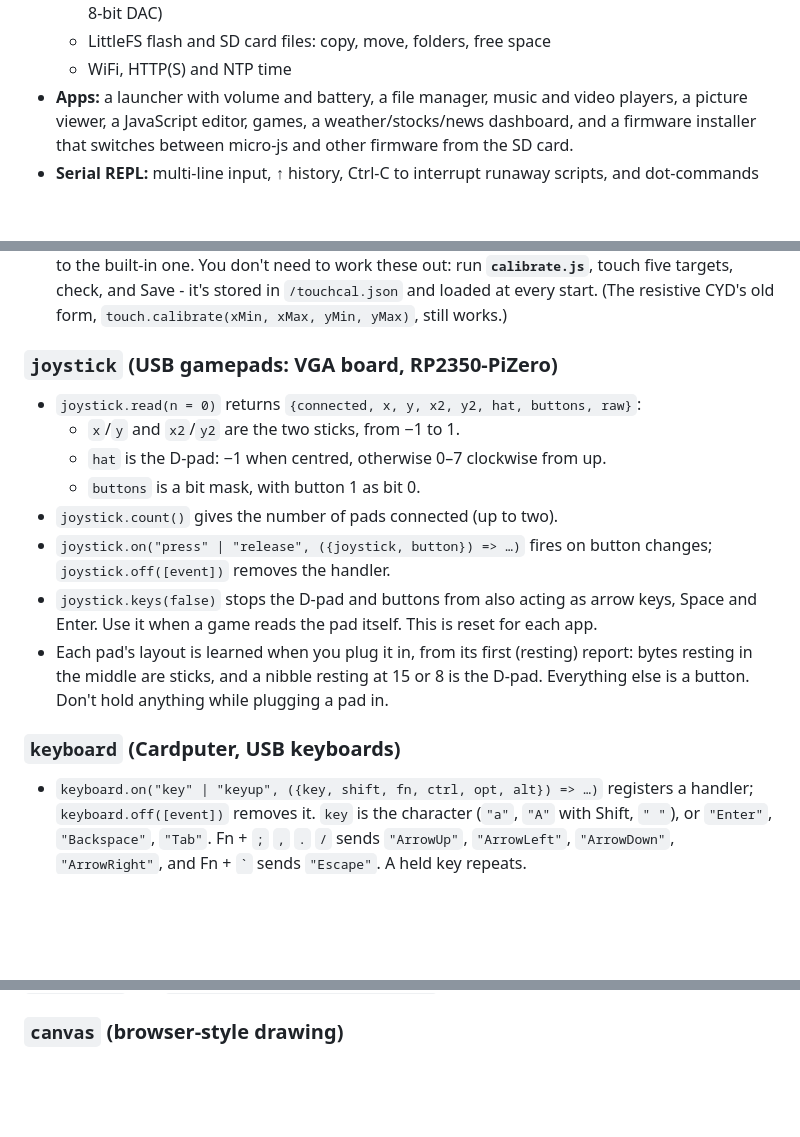
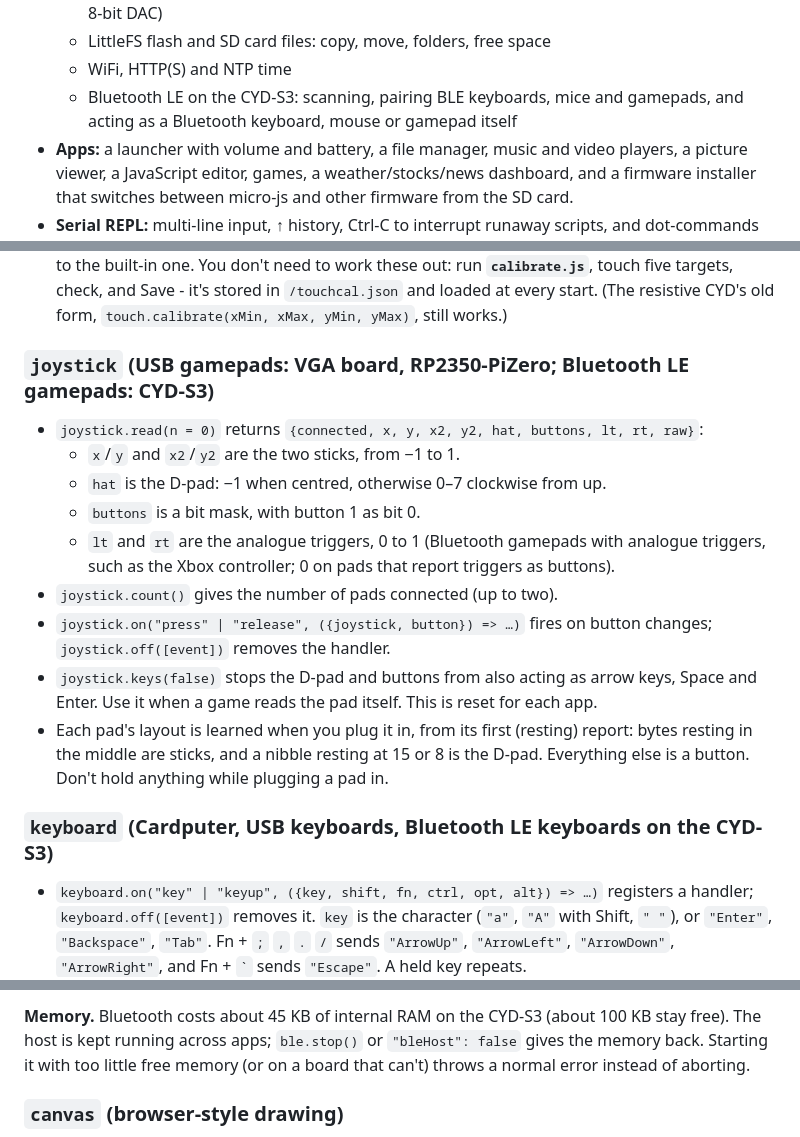
Before and after one commit to GigaJunky/microjs, a Markdown page: README.md, 3 parts joined by grey strips. Rendered like a GitHub page; blank space fills up the shorter version.

Commit message:
README and release notes for 1.1.161 (Bluetooth LE on the CYD-S3)
Co-Authored-By: Claude Sonnet 5.5 <noreply@anthropic.com>

```diff
--- a/README.md
+++ b/README.md
@@ -42,6 +42,8 @@ setInterval(() => led(0, Math.random() * 40, 0), 200);
     8-bit DAC)
   - LittleFS flash and SD card files: copy, move, folders, free space
   - WiFi, HTTP(S) and NTP time
+  - Bluetooth LE on the CYD-S3: scanning, pairing BLE keyboards, mice and gamepads, and acting as a
+    Bluetooth keyboard, mouse or gamepad itself
 - **Apps:** a launcher with volume and battery, a file manager, music and video players, a
   picture viewer, a JavaScript editor, games, a weather/stocks/news dashboard, and a firmware
   installer that switches between micro-js and other firmware from the SD card.
@@ -269,12 +271,14 @@ area, draw it in horizontal bands through one small sprite, as `data/bounce.js`
   five targets, check, and Save - it's stored in `/touchcal.json` and loaded at every start.
   (The resistive CYD's old form, `touch.calibrate(xMin, xMax, yMin, yMax)`, still works.)
 
-### `joystick` (USB gamepads: VGA board, RP2350-PiZero)
+### `joystick` (USB gamepads: VGA board, RP2350-PiZero; Bluetooth LE gamepads: CYD-S3)
 
-- `joystick.read(n = 0)` returns `{connected, x, y, x2, y2, hat, buttons, raw}`:
+- `joystick.read(n = 0)` returns `{connected, x, y, x2, y2, hat, buttons, lt, rt, raw}`:
   - `x`/`y` and `x2`/`y2` are the two sticks, from −1 to 1.
   - `hat` is the D-pad: −1 when centred, otherwise 0–7 clockwise from up.
   - `buttons` is a bit mask, with button 1 as bit 0.
+  - `lt` and `rt` are the analogue triggers, 0 to 1 (Bluetooth gamepads with analogue triggers, such as the Xbox
+    controller; 0 on pads that report triggers as buttons).
 - `joystick.count()` gives the number of pads connected (up to two).
 - `joystick.on("press" | "release", ({joystick, button}) => …)` fires on button changes;
   `joystick.off([event])` removes the handler.
@@ -284,7 +288,7 @@ area, draw it in horizontal bands through one small sprite, as `data/bounce.js`
   resting in the middle are sticks, and a nibble resting at 15 or 8 is the D-pad. Everything
   else is a button. Don't hold anything while plugging a pad in.
 
-### `keyboard` (Cardputer, USB keyboards)
+### `keyboard` (Cardputer, USB keyboards, Bluetooth LE keyboards on the CYD-S3)
 
 - `keyboard.on("key" | "keyup", ({key, shift, fn, ctrl, opt, alt}) => …)` registers a handler;
   `keyboard.off([event])` removes it. `key` is the character (`"a"`, `"A"` with Shift, `" "`),
@@ -475,3 +527,6 @@ broadcasts such as `{"t":"led","r":0,"g":200,...}`, `{"t":"beep"}` and `{"t":"ch
+**Memory.** Bluetooth costs about 45 KB of internal RAM on the CYD-S3 (about 100 KB stay free). The host is kept running
+across apps; `ble.stop()` or `"bleHost": false` gives the memory back. Starting it with too little free memory (or on a board
+that can't) throws a normal error instead of aborting.
 
 ### `canvas` (browser-style drawing)
 
```
Also changed, not shown: other parts of README.md (+50 -2 lines), release/RELEASE-NOTES-1.1.161.md (added, +45 -0 lines).
